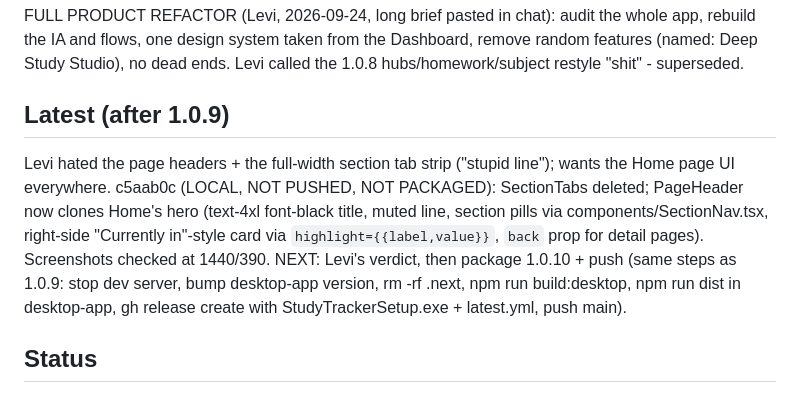
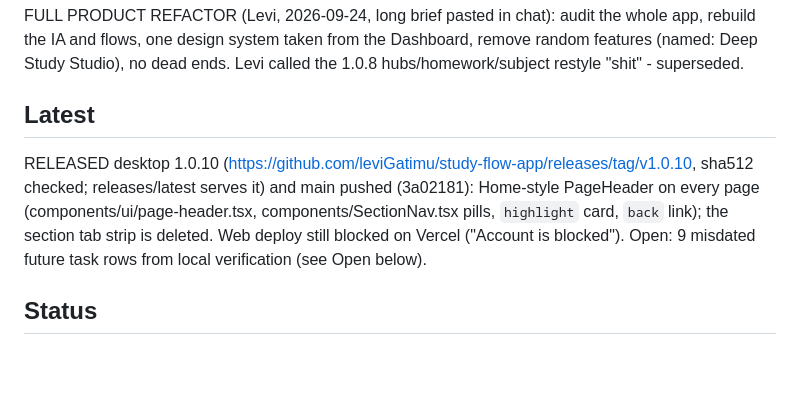
Before and after one commit to leviGatimu/study-flow-app, a Markdown page: HANDOFF.md, the part around the change. GitHub-like rendering; blank space fills up the shorter version.

Commit message:
Record the 1.0.10 release in the handoff
Co-Authored-By: Claude Opus 5.5 (1M context) <noreply@anthropic.com>

```diff
--- a/HANDOFF.md
+++ b/HANDOFF.md
@@ -6,17 +6,14 @@ whole app, rebuild the IA and flows, one design system taken from the
 Dashboard, remove random features (named: Deep Study Studio), no dead ends.
 Levi called the 1.0.8 hubs/homework/subject restyle "shit" - superseded.
 
-## Latest (after 1.0.9)
-Levi hated the page headers + the full-width section tab strip ("stupid
-line"); wants the Home page UI everywhere. c5aab0c (LOCAL, NOT PUSHED, NOT
-PACKAGED): SectionTabs deleted; PageHeader now clones Home's hero
-(text-4xl font-black title, muted line, section pills via
-components/SectionNav.tsx, right-side "Currently in"-style card via
-`highlight={{label,value}}`, `back` prop for detail pages). Screenshots
-checked at 1440/390. NEXT: Levi's verdict, then package 1.0.10 + push
-(same steps as 1.0.9: stop dev server, bump desktop-app version, rm -rf
-.next, npm run build:desktop, npm run dist in desktop-app, gh release
-create with StudyTrackerSetup.exe + latest.yml, push main).
+## Latest
+RELEASED desktop 1.0.10 (https://github.com/leviGatimu/study-flow-app/releases/tag/v1.0.10,
+sha512 checked; releases/latest serves it) and main pushed (3a02181):
+Home-style PageHeader on every page (components/ui/page-header.tsx,
+components/SectionNav.tsx pills, `highlight` card, `back` link); the section
+tab strip is deleted. Web deploy still blocked on Vercel ("Account is
+blocked"). Open: 9 misdated future task rows from local verification (see
+Open below).
 
 ## Status
 RELEASED: desktop 1.0.9 at
```
